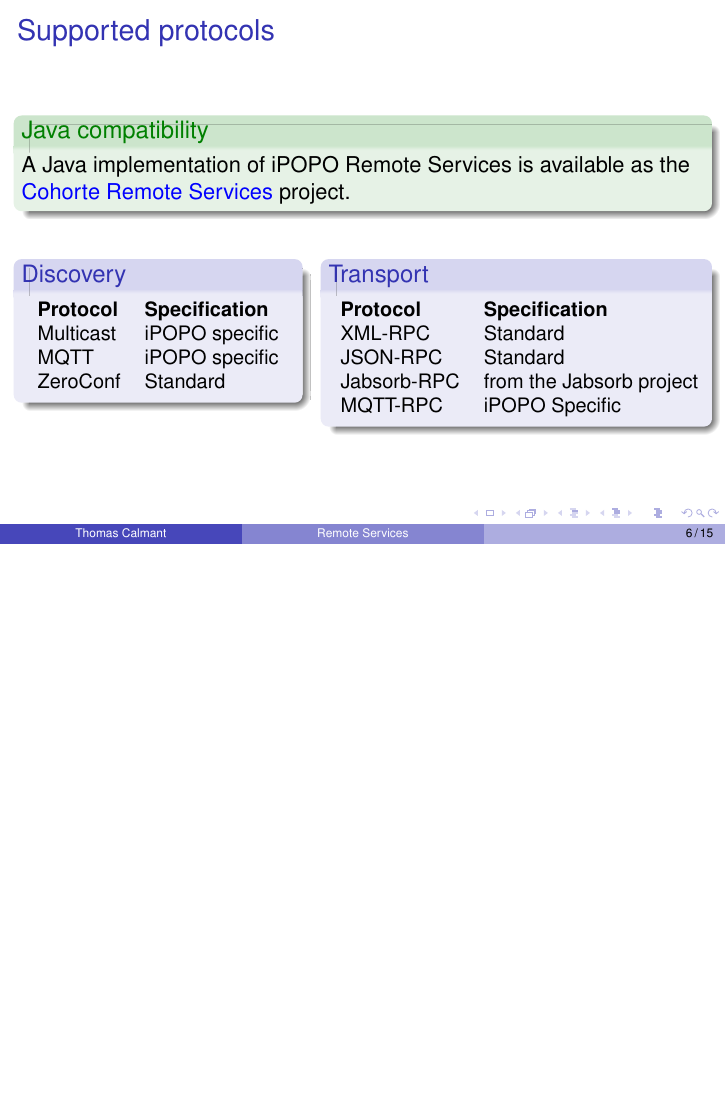
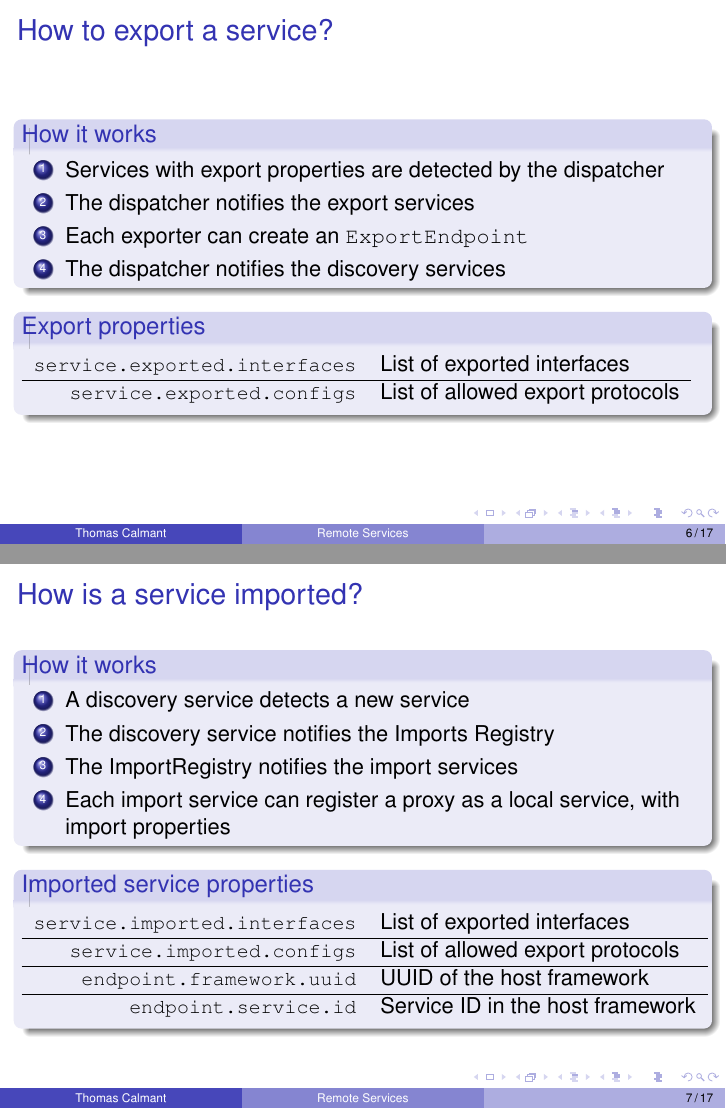
Before and after one commit to tcalmant/ipopo-tutorials, LaTeX slides (slides/ipopo-remote-services/main.tex, which reads slides/ipopo-remote-services/overview.tex): page 6 of 15 before the commit and pages 6 and 7 of 17 after it, the two joined at a grey line, the shorter picture padded with empty space. Compiled offline with pdfLaTeX.

Commit message:
Added export/import properties slides in RS

```diff
--- a/slides/ipopo-remote-services/overview.tex
+++ b/slides/ipopo-remote-services/overview.tex
@@ -42,6 +42,49 @@
 \includegraphics[width=\textwidth]{../imgs/rs_sequence}
 \end{frame}
 
+\begin{frame}{How to export a service?}
+\begin{block}{How it works}
+\begin{enumerate}
+\item Services with export properties are detected by the dispatcher
+\item The dispatcher notifies the export services
+\item Each exporter can create an \texttt{ExportEndpoint}
+\item The dispatcher notifies the discovery services
+\end{enumerate}
+\end{block}
+
+\begin{block}{Export properties}
+\begin{tabular}{rl}
+\texttt{\small service.exported.interfaces} & List of exported interfaces \\
+\hline
+\texttt{\small service.exported.configs} & List of allowed export protocols \\
+\end{tabular}
+\end{block}
+\end{frame}
+
+\begin{frame}{How is a service imported?}
+\begin{block}{How it works}
+\begin{enumerate}
+\item A discovery service detects a new service
+\item The discovery service notifies the Imports Registry
+\item The ImportRegistry notifies the import services
+\item Each import service can register a proxy as a local service, with import properties
+\end{enumerate}
+\end{block}
+
+\begin{block}{Imported service properties}
+\begin{tabular}{rl}
+\texttt{\small service.imported.interfaces} & List of exported interfaces \\
+\hline
+\texttt{\small service.imported.configs} & List of allowed export protocols \\
+\hline
+\texttt{\small endpoint.framework.uuid} & UUID of the host framework \\
+\hline
+\texttt{\small endpoint.service.id} & Service ID in the host framework \\
+\end{tabular}
+\end{block}
+\end{frame}
+
+
 \begin{frame}{Supported protocols}
 \begin{exampleblock}{Java compatibility}
 A Java implementation of iPOPO Remote Services is available as the \href{https://github.com/isandlaTech/cohorte-remote-services}{Cohorte Remote Services} project.
```
